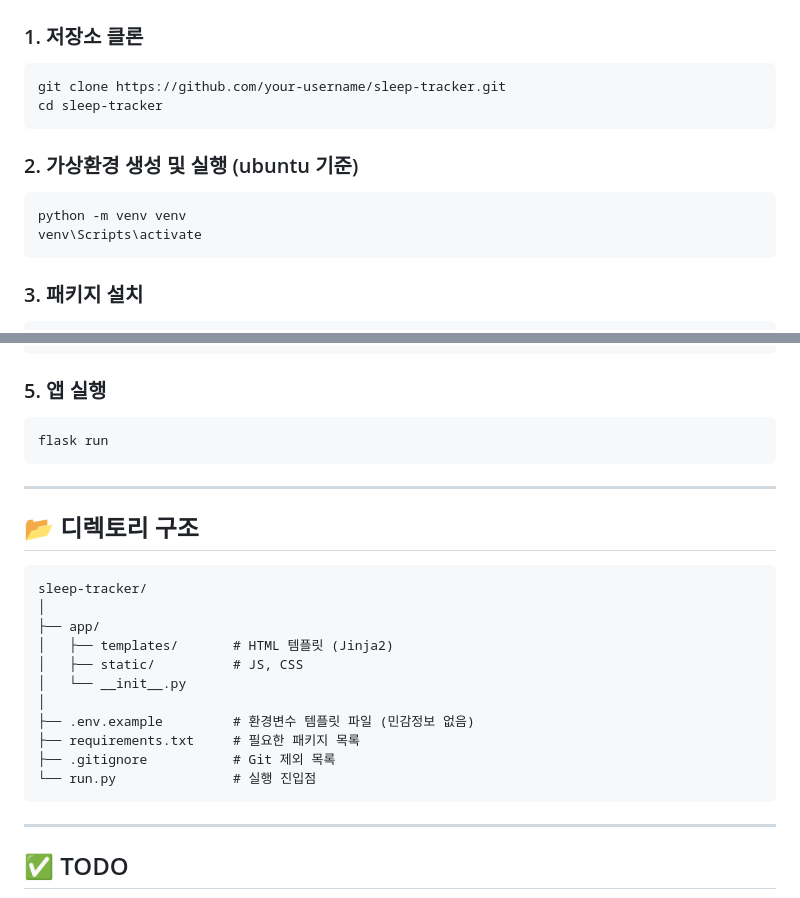
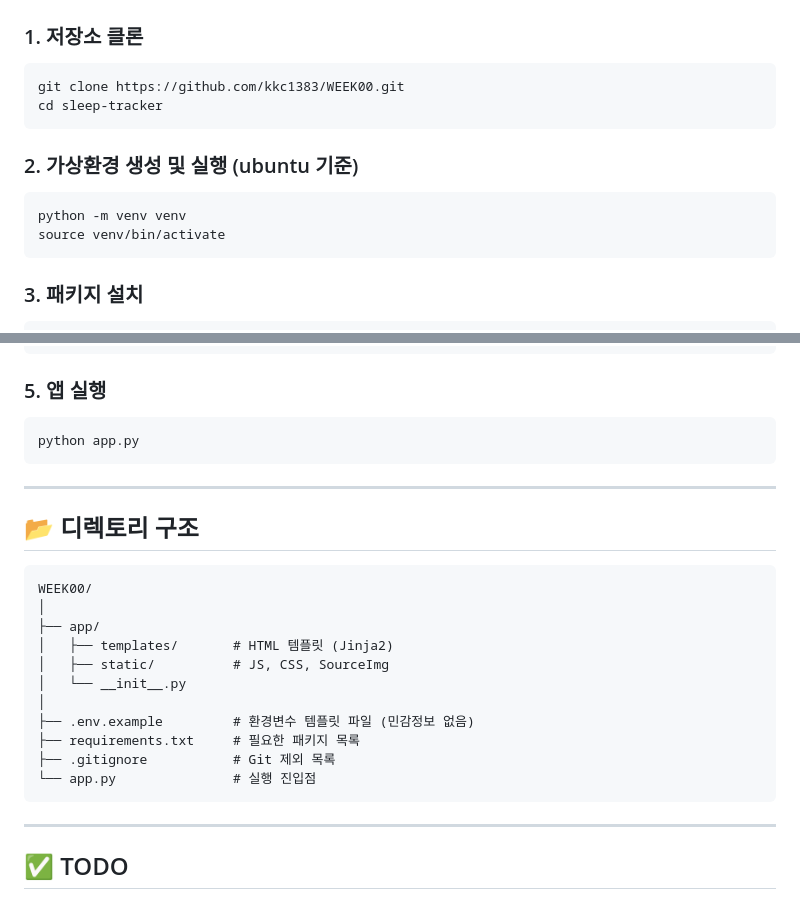
Before and after one commit to kkc1383/WEEK00, a Markdown page: README.md, 2 parts joined by grey strips. Drawn GitHub-style.

````diff
--- a/README.md
+++ b/README.md
@@ -50,7 +50,7 @@ Flask 기반의 수면 기록 웹 애플리케이션입니다.
 ### 1. 저장소 클론
 
 ```bash
-git clone https://github.com/your-username/sleep-tracker.git
+git clone https://github.com/kkc1383/WEEK00.git
 cd sleep-tracker
 ```
 
@@ -58,7 +58,7 @@ cd sleep-tracker
 
 ```bash
 python -m venv venv
-venv\Scripts\activate
+source venv/bin/activate
 ```
 
 ### 3. 패키지 설치
@@ -95,7 +95,7 @@ EMAIL_PASSWORD=your_app_password
 ### 5. 앱 실행
 
 ```bash
-flask run
+python app.py
 ```
 
 ---
@@ -103,17 +103,17 @@ flask run
 ## 📂 디렉토리 구조
 
 ```
-sleep-tracker/
+WEEK00/
 │
 ├── app/
 │   ├── templates/       # HTML 템플릿 (Jinja2)
-│   ├── static/          # JS, CSS
+│   ├── static/          # JS, CSS, SourceImg
 │   └── __init__.py
 │
 ├── .env.example         # 환경변수 템플릿 파일 (민감정보 없음)
 ├── requirements.txt     # 필요한 패키지 목록
 ├── .gitignore           # Git 제외 목록
-└── run.py               # 실행 진입점
+└── app.py               # 실행 진입점
 ```
 
 ---
````
Also changed, not shown: other parts of README.md (+1 -1 lines).
